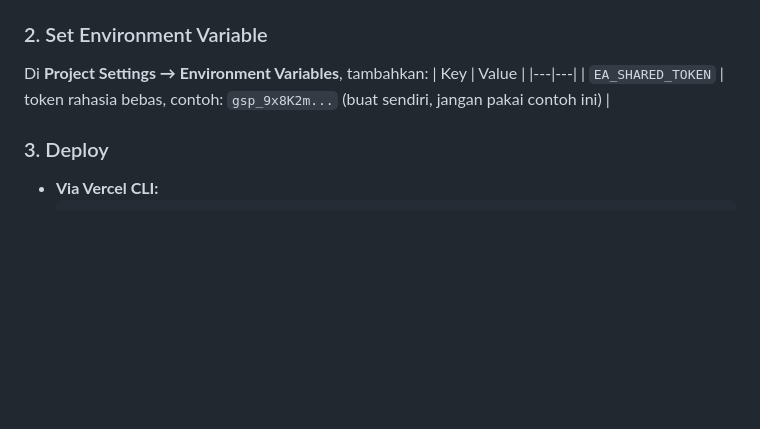
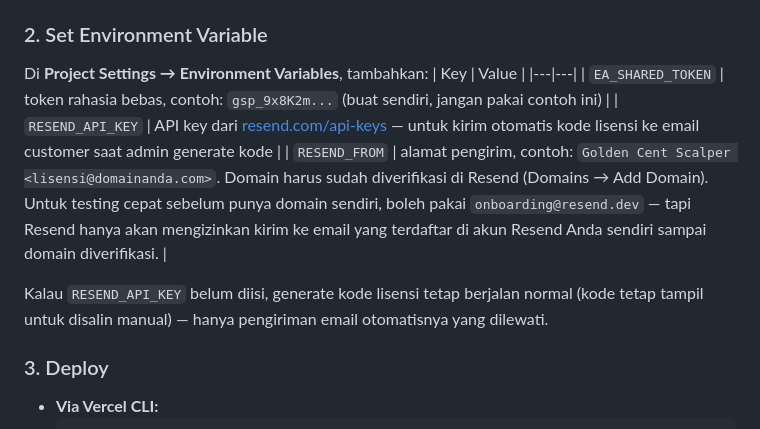
Before and after one commit to ogiamir95-ux/Golden-Scalper-Cent, a Markdown page: README.md, the part around the change. Rendered like a GitHub page; blank space fills up the shorter version.

```diff
--- a/README.md
+++ b/README.md
@@ -170,6 +170,12 @@ Di **Project Settings → Environment Variables**, tambahkan:
 | Key | Value |
 |---|---|
 | `EA_SHARED_TOKEN` | token rahasia bebas, contoh: `gsp_9x8K2m...` (buat sendiri, jangan pakai contoh ini) |
+| `RESEND_API_KEY` | API key dari [resend.com/api-keys](https://resend.com/api-keys) — untuk kirim otomatis kode lisensi ke email customer saat admin generate kode |
+| `RESEND_FROM` | alamat pengirim, contoh: `Golden Cent Scalper <lisensi@domainanda.com>`. Domain harus sudah diverifikasi di Resend (Domains → Add Domain). Untuk testing cepat sebelum punya domain sendiri, boleh pakai `onboarding@resend.dev` — tapi Resend hanya akan mengizinkan kirim ke email yang terdaftar di akun Resend Anda sendiri sampai domain diverifikasi. |
+
+Kalau `RESEND_API_KEY` belum diisi, generate kode lisensi tetap berjalan
+normal (kode tetap tampil untuk disalin manual) — hanya pengiriman email
+otomatisnya yang dilewati.
 
 ### 3. Deploy
 - **Via Vercel CLI:**
```
